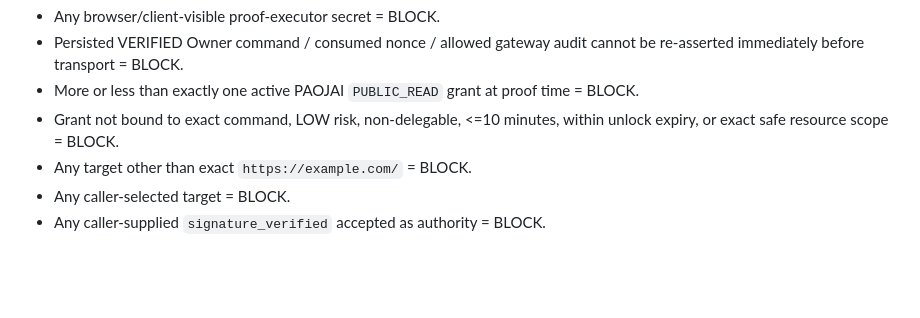
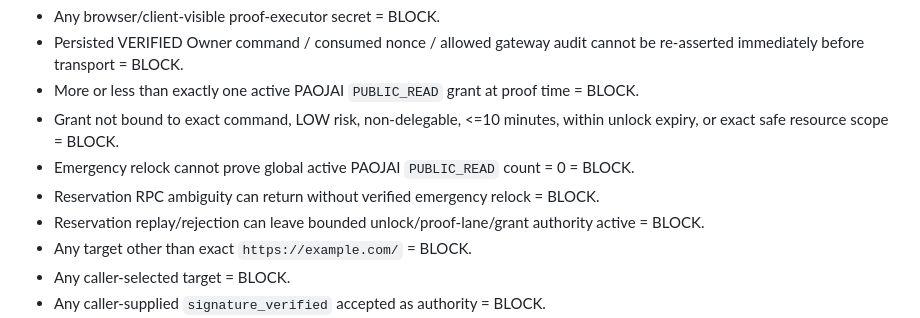
Before and after one commit to weuroo/csit, a Markdown page: deployments/mission18-internet-fast-path/artifact_attestation_manifest.md, the part around one of its changes. GitHub-like rendering; blank space fills up the shorter version.

Commit message:
refresh mission18 executor attestation after fail-closed hardening

```diff
--- a/deployments/mission18-internet-fast-path/artifact_attestation_manifest.md
+++ b/deployments/mission18-internet-fast-path/artifact_attestation_manifest.md
@@ -45,6 +49,9 @@ No PM-owned redirect/final route is part of the canonical proof. The executor is
 - Persisted VERIFIED Owner command / consumed nonce / allowed gateway audit cannot be re-asserted immediately before transport = BLOCK.
 - More or less than exactly one active PAOJAI `PUBLIC_READ` grant at proof time = BLOCK.
 - Grant not bound to exact command, LOW risk, non-delegable, <=10 minutes, within unlock expiry, or exact safe resource scope = BLOCK.
+- Emergency relock cannot prove global active PAOJAI `PUBLIC_READ` count = 0 = BLOCK.
+- Reservation RPC ambiguity can return without verified emergency relock = BLOCK.
+- Reservation replay/rejection can leave bounded unlock/proof-lane/grant authority active = BLOCK.
 - Any target other than exact `https://example.com/` = BLOCK.
 - Any caller-selected target = BLOCK.
 - Any caller-supplied `signature_verified` accepted as authority = BLOCK.
```
Also changed, not shown: other parts of deployments/mission18-internet-fast-path/artifact_attestation_manifest.md (+8 -4 lines).
